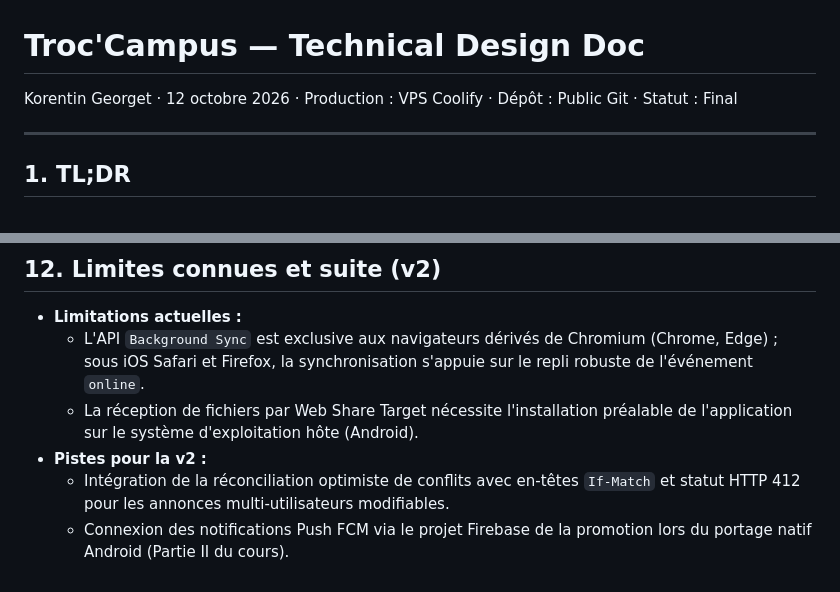
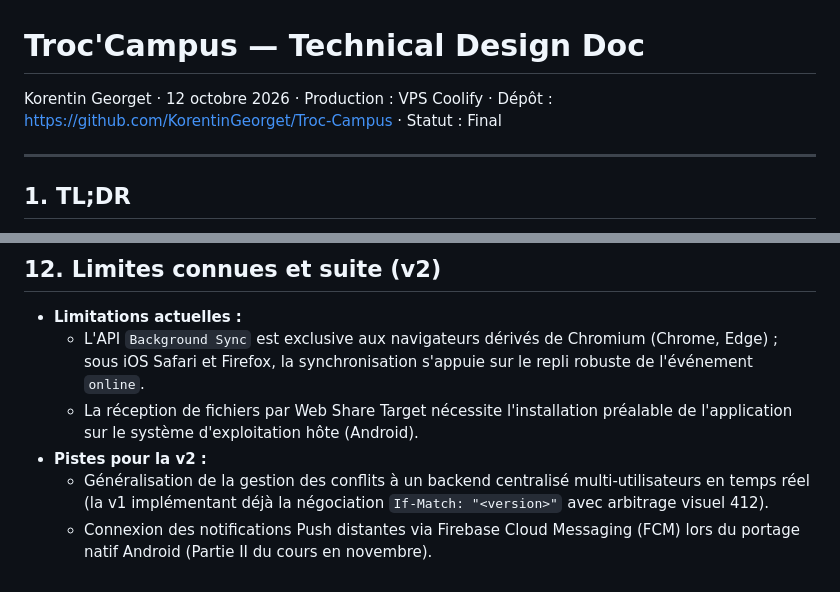
Before and after one commit to KorentinGeorget/Troc-Campus, a Markdown page: DOC-TECHNIQUE.md, 2 parts joined by grey strips. Drawn GitHub-style.

Commit message:
docs: finalize technical design doc with exact repo and v2 scope

```diff
--- a/DOC-TECHNIQUE.md
+++ b/DOC-TECHNIQUE.md
@@ -1,6 +1,6 @@
 # Troc'Campus — Technical Design Doc
 
-Korentin Georget · 12 octobre 2026 · Production : VPS Coolify · Dépôt : Public Git · Statut : Final
+Korentin Georget · 12 octobre 2026 · Production : VPS Coolify · Dépôt : https://github.com/KorentinGeorget/Troc-Campus · Statut : Final
 
 ---
 
@@ -228,5 +228,5 @@ curl -sI http://localhost:3000/llms.txt | head -1
   - L'API `Background Sync` est exclusive aux navigateurs dérivés de Chromium (Chrome, Edge) ; sous iOS Safari et Firefox, la synchronisation s'appuie sur le repli robuste de l'événement `online`.
   - La réception de fichiers par Web Share Target nécessite l'installation préalable de l'application sur le système d'exploitation hôte (Android).
 - **Pistes pour la v2 :**
-  - Intégration de la réconciliation optimiste de conflits avec en-têtes `If-Match` et statut HTTP 412 pour les annonces multi-utilisateurs modifiables.
-  - Connexion des notifications Push FCM via le projet Firebase de la promotion lors du portage natif Android (Partie II du cours).
+  - Généralisation de la gestion des conflits à un backend centralisé multi-utilisateurs en temps réel (la v1 implémentant déjà la négociation `If-Match: "<version>"` avec arbitrage visuel 412).
+  - Connexion des notifications Push distantes via Firebase Cloud Messaging (FCM) lors du portage natif Android (Partie II du cours en novembre).
```
